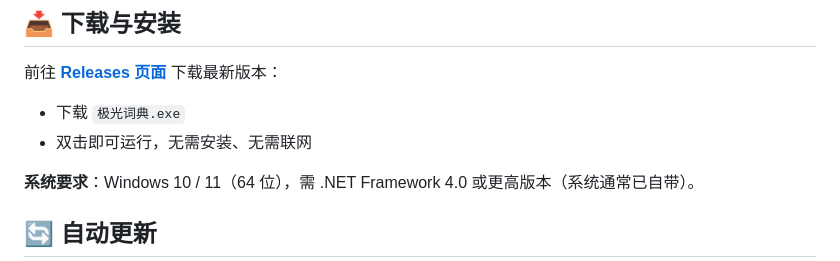
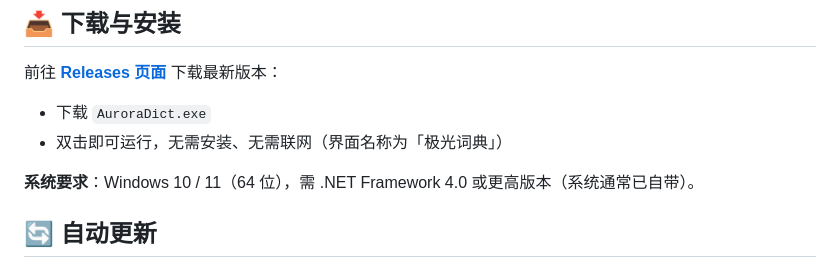
Before and after one commit to haoeastspeed/AuroraDict, a Markdown page: README.md, the part around the change. GitHub-like rendering.

Commit message:
更新下载文件名 AuroraDict.exe

```diff
--- a/README.md
+++ b/README.md
@@ -28,8 +28,8 @@
 
 前往 **[Releases 页面](https://github.com/haoeastspeed/AuroraDict/releases/latest)** 下载最新版本：
 
-- 下载 `极光词典.exe`
-- 双击即可运行，无需安装、无需联网
+- 下载 `AuroraDict.exe`
+- 双击即可运行，无需安装、无需联网（界面名称为「极光词典」）
 
 **系统要求**：Windows 10 / 11（64 位），需 .NET Framework 4.0 或更高版本（系统通常已自带）。
 
```
